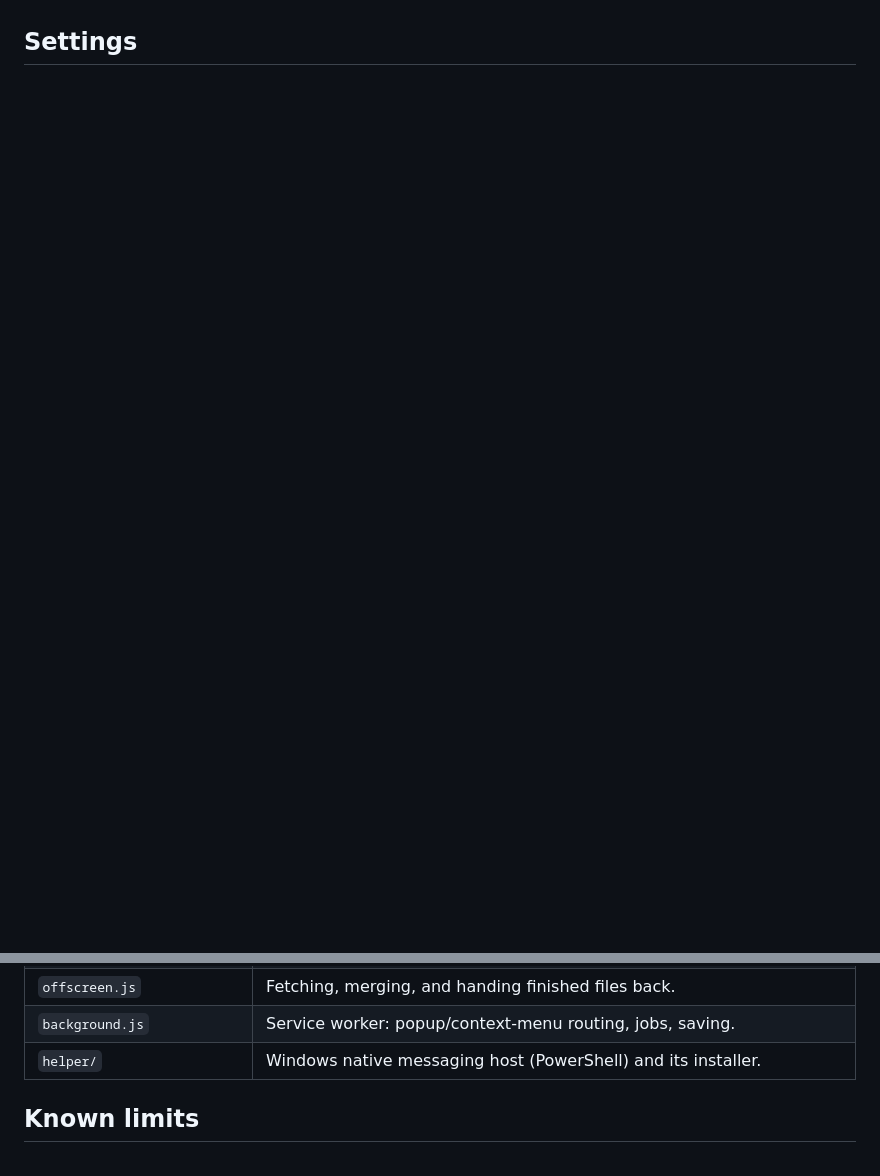
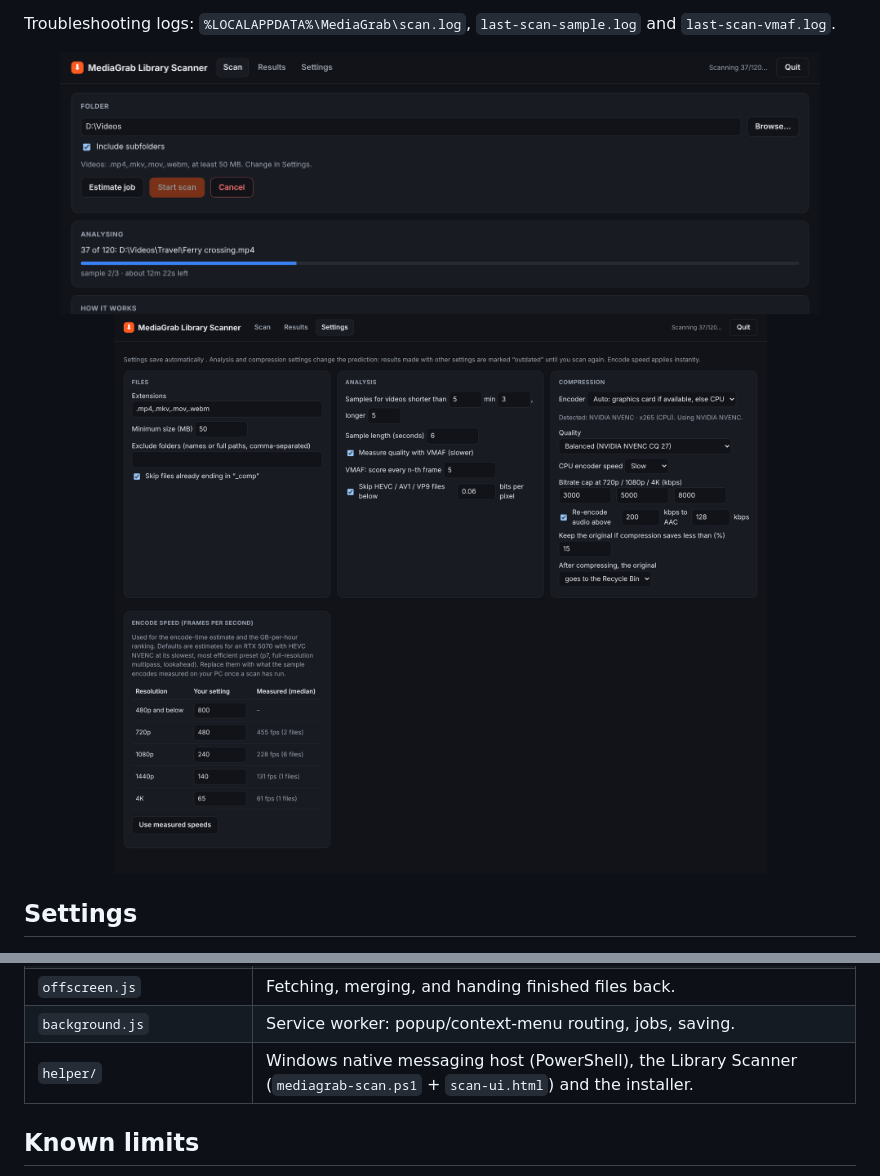
Before and after one commit to Patyx/MediaGrab, a Markdown page: README.md, 2 parts joined by grey strips. Rendered like a GitHub page; pictures changed too: docs/screenshots/scanner-scan.png (added), docs/screenshots/scanner-settings.png (added); blank space fills up the shorter version.

```diff
--- a/README.md
+++ b/README.md
@@ -68,3 +82,10 @@ The extension has a fixed ID (`akdihefcbbgbeokfllakmflnelonapfa`, set by the pub
+Troubleshooting logs: `%LOCALAPPDATA%\MediaGrab\scan.log`, `last-scan-sample.log` and `last-scan-vmaf.log`.
+
+<p align="center">
+  <img src="docs/screenshots/scanner-scan.png" width="760" alt="Library Scanner scan tab with progress">
+  <img src="docs/screenshots/scanner-settings.png" width="760" alt="Library Scanner settings tab with the encode speed table">
+</p>
+
 ## Settings
 
 <img src="docs/screenshots/settings.png" width="560" alt="MediaGrab settings page">
@@ -90,7 +111,7 @@ service worker ──► offscreen document: fetch → DASH / HLS → mp4mux.js
 | `lib/dash.js`, `lib/hls.js`, `lib/pick.js` | Stream manifest parsing and quality selection. |
 | `offscreen.js` | Fetching, merging, and handing finished files back. |
 | `background.js` | Service worker: popup/context-menu routing, jobs, saving. |
-| `helper/` | Windows native messaging host (PowerShell) and its installer. |
+| `helper/` | Windows native messaging host (PowerShell), the Library Scanner (`mediagrab-scan.ps1` + `scan-ui.html`) and the installer. |
 
 ## Known limits
 
```
Also changed, not shown: other parts of README.md (+14 -0 lines), docs/screenshots/scanner-results.png (added), 7 other files.
